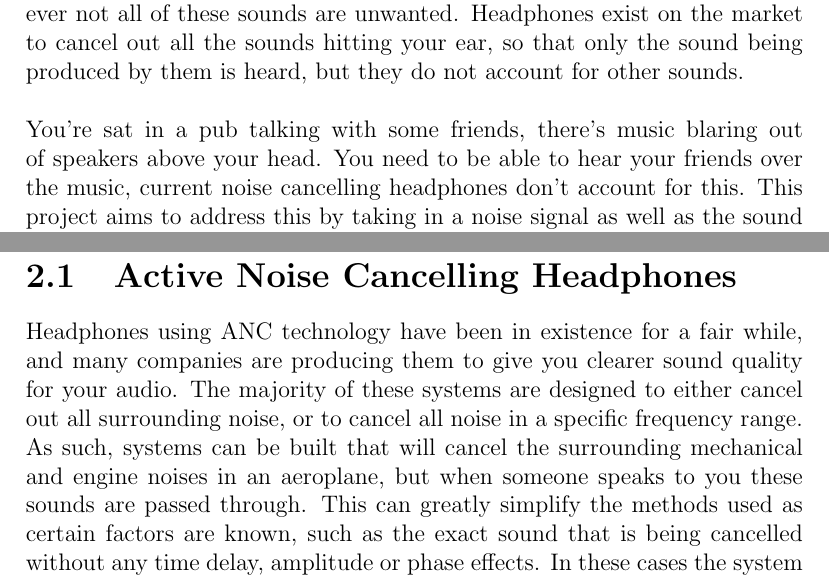
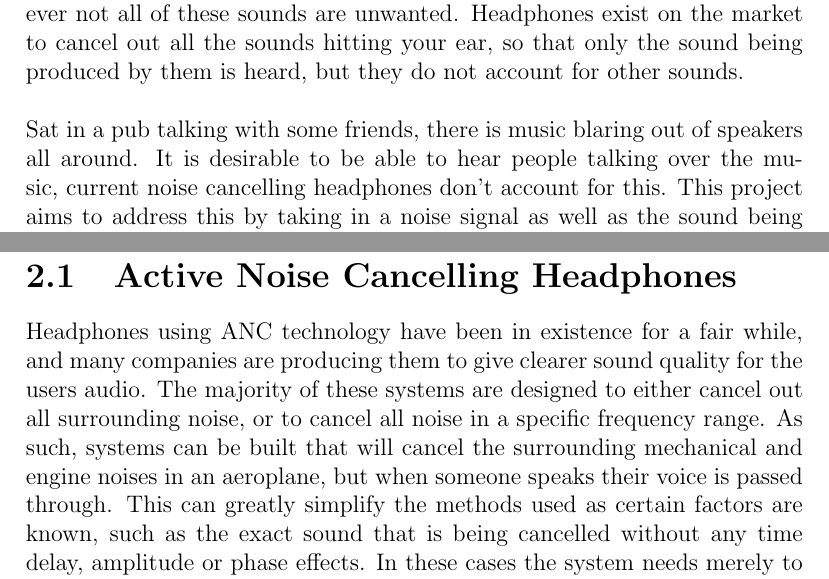
Before and after one commit to Scarzy/3YP-Noise-Cancelling-Headphones, a LaTeX thesis (reports/progress_report/progress.tex, which reads reports/progress_report/ancheadphones.tex, reports/progress_report/description.tex): two parts of pages 6 and 13 of 22, joined at a grey line, cut so that both start at the same text. Compiled offline with pdfLaTeX.

Commit message:
Remove some you/your's to keep the tense correct
git-svn-id: svn+ssh://svn.forge.ecs.soton.ac.uk/projects/sanchp3yp@199 bc9da1e1-76ae-0410-a611-e94dc21032b9

```diff
--- a/reports/progress_report/ancheadphones.tex
+++ b/reports/progress_report/ancheadphones.tex
@@ -1,7 +1,7 @@
 \section{Active Noise Cancelling Headphones}
-Headphones using ANC technology have been in existence for a fair while, and many companies are producing them to give you clearer sound quality for your audio.
+Headphones using ANC technology have been in existence for a fair while, and many companies are producing them to give clearer sound quality for the users audio.
 The majority of these systems are designed to either cancel out all surrounding noise, or to cancel all noise in a specific frequency range.
-As such, systems can be built that will cancel the surrounding mechanical and engine noises in an aeroplane, but when someone speaks to you these sounds are passed through.
+As such, systems can be built that will cancel the surrounding mechanical and engine noises in an aeroplane, but when someone speaks their voice is passed through.
 This can greatly simplify the methods used as certain factors are known, such as the exact sound that is being cancelled without any time delay, amplitude or phase effects.
 In these cases the system needs merely to invert the signal and play it in order that the two cancel each other out\cite{EMNoiseCancel}.
 \\
--- a/reports/progress_report/description.tex
+++ b/reports/progress_report/description.tex
@@ -8,7 +8,7 @@ However not all of these sounds are unwanted.
 Headphones exist on the market to cancel out all the sounds hitting your ear, so that only the sound being produced by them is heard, but they do not account for other sounds.
 \\
 \\
-You're sat in a pub talking with some friends, there's music blaring out of speakers above your head.
-You need to be able to hear your friends over the music, current noise cancelling headphones don't account for this.
+Sat in a pub talking with some friends, there is music blaring out of speakers all around.
+It is desirable to be able to hear people talking over the music, current noise cancelling headphones don't account for this.
 This project aims to address this by taking in a noise signal as well as the sound being heard, and then determining how much of the `nuisance' signal is contained in the signal reaching your ears.
 Once this has been determined, along with any delays or phase shifts being accounted for, a cancelling signal can then be played into the users ears, resulting in only the unwanted sound being removed.
```
